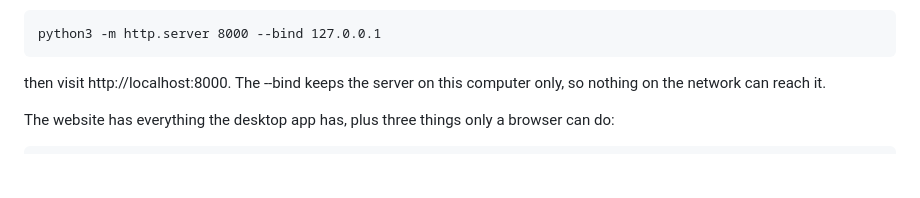
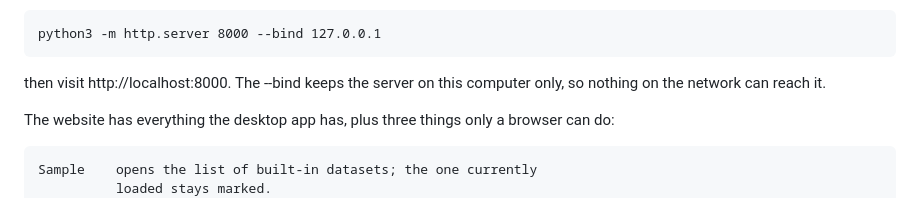
Before and after one commit to AmiuG/VeriFit, a Markdown page: README.md, the part around the change. Drawn GitHub-style; blank space fills up the shorter version.

Commit message:
mention the sample menu

```diff
--- a/README.md
+++ b/README.md
@@ -40,6 +40,8 @@ computer only, so nothing on the network can reach it.
 The website has everything the desktop app has, plus three things only
 a browser can do:
 
+    Sample    opens the list of built-in datasets; the one currently
+              loaded stays marked.
     Data      paste or upload two columns of numbers. Commas, tabs and
               spaces all work, and a header row is ignored.
     Share     copies a link with the whole dataset packed into it, so a
```
